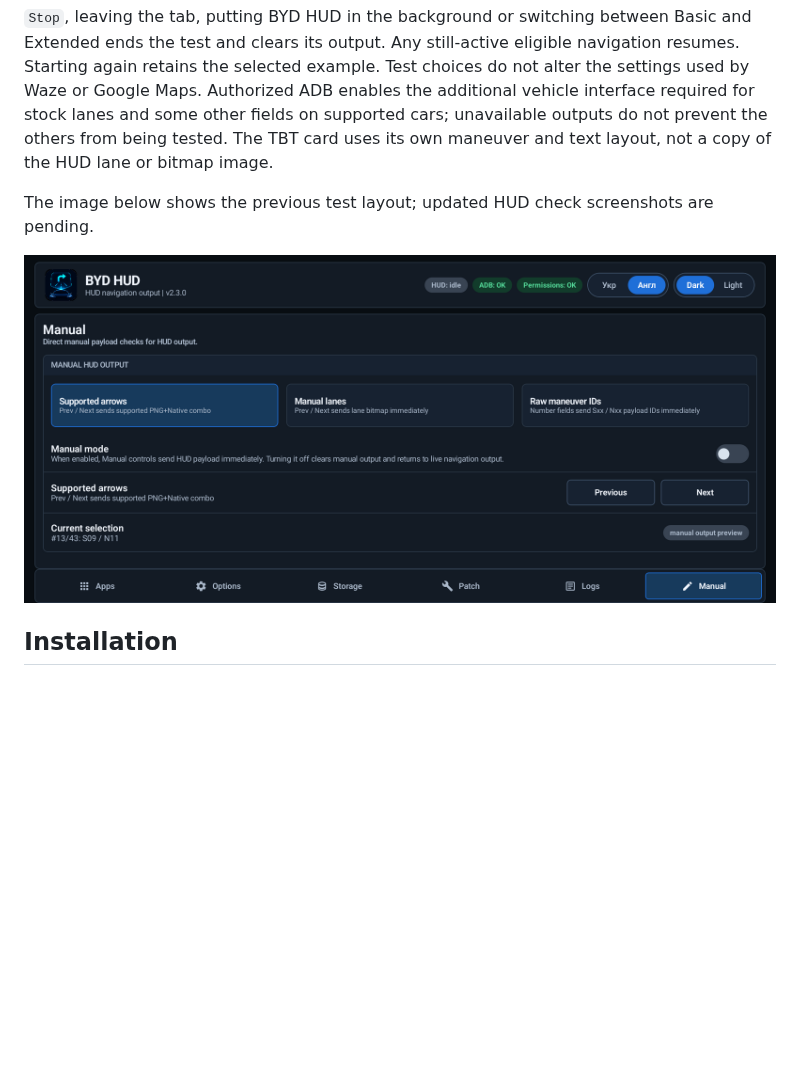
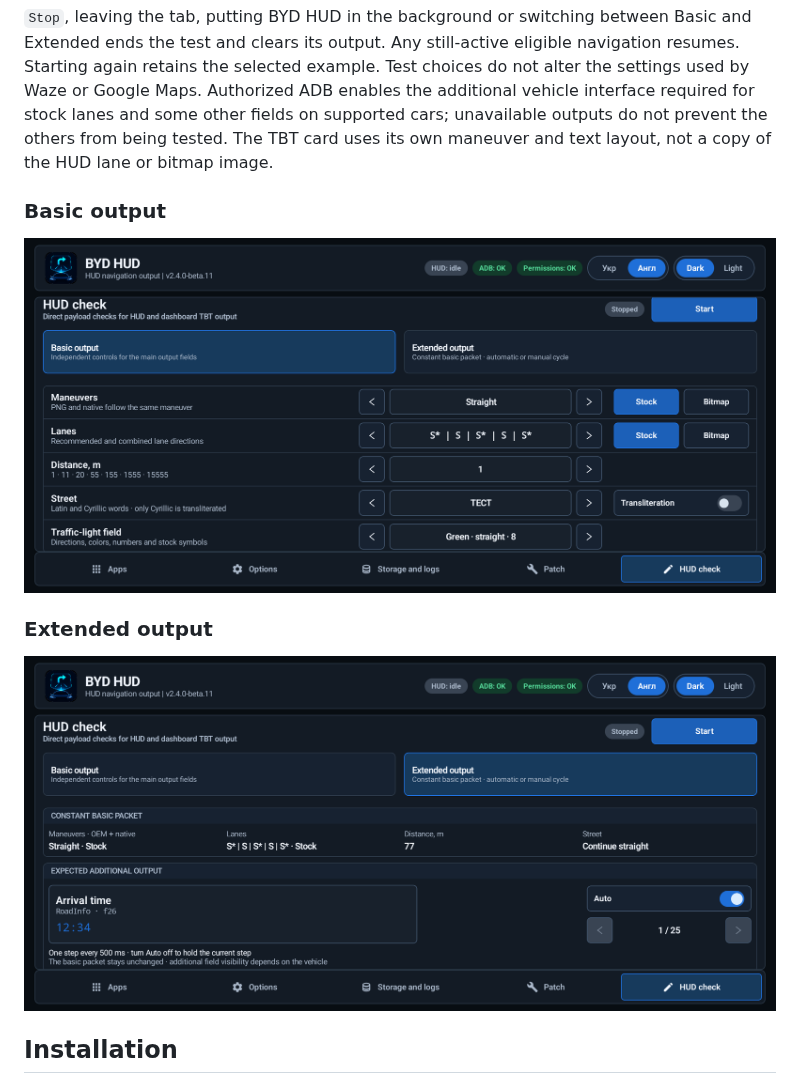
Before and after one commit to sunlixWhyNotAvailable/byd-hud, a Markdown page: README.md, the part around the change. Rendered like a GitHub page; pictures changed too: docs/screenshots/en/hud-check-basic.png (added), docs/screenshots/en/hud-check-extended.png (added); blank space fills up the shorter version.

Commit message:
chore(docs): update README

```diff
--- a/README.md
+++ b/README.md
@@ -324,9 +324,13 @@ The `HUD check` tab tests the vehicle's supported navigation displays without an
 
 `Stop`, leaving the tab, putting BYD HUD in the background or switching between Basic and Extended ends the test and clears its output. Any still-active eligible navigation resumes. Starting again retains the selected example. Test choices do not alter the settings used by Waze or Google Maps. Authorized ADB enables the additional vehicle interface required for stock lanes and some other fields on supported cars; unavailable outputs do not prevent the others from being tested. The TBT card uses its own maneuver and text layout, not a copy of the HUD lane or bitmap image.
 
-The image below shows the previous test layout; updated HUD check screenshots are pending.
+### Basic output
 
-<p align="center"><img src="docs/screenshots/en/manual.png" alt="Manual HUD payload testing" width="100%"></p>
+<p align="center"><img src="docs/screenshots/en/hud-check-basic.png" alt="HUD check: Basic output" width="100%"></p>
+
+### Extended output
+
+<p align="center"><img src="docs/screenshots/en/hud-check-extended.png" alt="HUD check: Extended output" width="100%"></p>
 
 ## Installation
 
```
Also changed, not shown: README.uk.md (+6 -2 lines), docs/screenshots/uk/hud-check-basic.png (added), docs/screenshots/uk/hud-check-extended.png (added).
